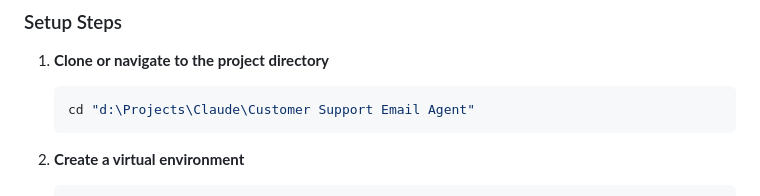
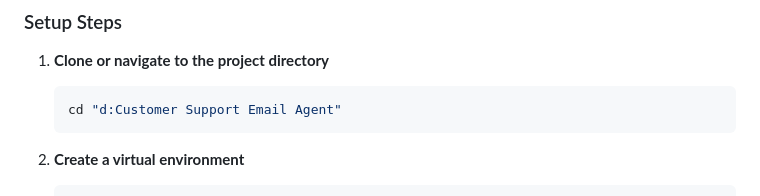
Before and after one commit to sureshrongalirs/Customer-Support-Email-Agent, a Markdown page: README.md, the part around the change. Drawn GitHub-style.

````diff
--- a/README.md
+++ b/README.md
@@ -54,7 +54,7 @@ This project implements an automated customer support system that:
 
 1. **Clone or navigate to the project directory**
    ```bash
-   cd "d:\Projects\Claude\Customer Support Email Agent"
+   cd "d:Customer Support Email Agent"
    ```
 
 2. **Create a virtual environment**
````
